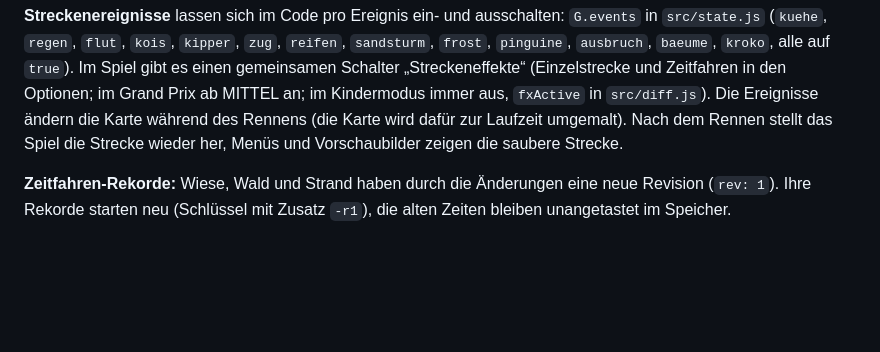
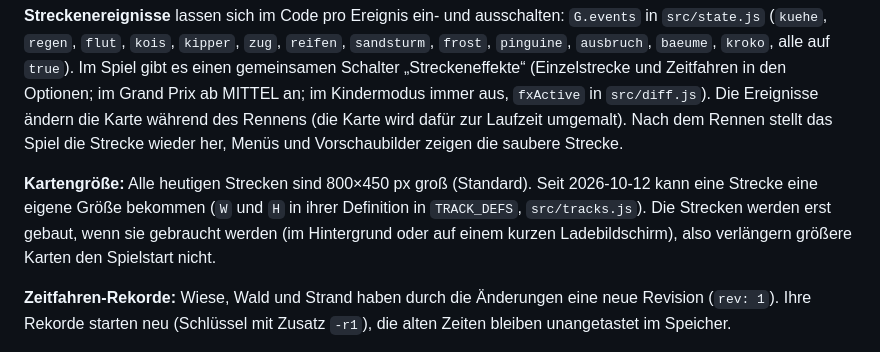
Before and after one commit to Mustert/mudracer, a Markdown page: Obsidian/Mudracer/Strecken.md, the part around the change. Drawn GitHub-style; blank space fills up the shorter version.

Commit message:
Obsidian Strecken.md: map size per track (W, H) and building on demand
Co-Authored-By: Claude Opus 5.5 <noreply@anthropic.com>

```diff
--- a/Obsidian/Mudracer/Strecken.md
+++ b/Obsidian/Mudracer/Strecken.md
@@ -2,6 +2,8 @@
 Stand 2026-10-11, Branch `map_pack`. Die Strecken 1 bis 6 sind umgesetzt, 7 bis 11 als Prototyp, für 12 bis 15 gibt es ausgearbeitete Vorschläge. Im Spiel ist außerdem noch die alte Regenbogen-Strecke (Plattformen im All, siehe 15). Reihenfolge in Einzelstrecke und Zeitfahren heute: Wiese, Wald, Strand, Zug, Baustelle, Garten, Rennstrecke, Wüste, Eis, Vulkan, Dschungel, Regenbogen.
 
 **Streckenereignisse** lassen sich im Code pro Ereignis ein- und ausschalten: `G.events` in `src/state.js` (`kuehe`, `regen`, `flut`, `kois`, `kipper`, `zug`, `reifen`, `sandsturm`, `frost`, `pinguine`, `ausbruch`, `baeume`, `kroko`, alle auf `true`). Im Spiel gibt es einen gemeinsamen Schalter „Streckeneffekte“ (Einzelstrecke und Zeitfahren in den Optionen; im Grand Prix ab MITTEL an; im Kindermodus immer aus, `fxActive` in `src/diff.js`). Die Ereignisse ändern die Karte während des Rennens (die Karte wird dafür zur Laufzeit umgemalt). Nach dem Rennen stellt das Spiel die Strecke wieder her, Menüs und Vorschaubilder zeigen die saubere Strecke.
+
+**Kartengröße:** Alle heutigen Strecken sind 800×450 px groß (Standard). Seit 2026-10-12 kann eine Strecke eine eigene Größe bekommen (`W` und `H` in ihrer Definition in `TRACK_DEFS`, `src/tracks.js`). Die Strecken werden erst gebaut, wenn sie gebraucht werden (im Hintergrund oder auf einem kurzen Ladebildschirm), also verlängern größere Karten den Spielstart nicht.
 
 **Zeitfahren-Rekorde:** Wiese, Wald und Strand haben durch die Änderungen eine neue Revision (`rev: 1`). Ihre Rekorde starten neu (Schlüssel mit Zusatz `-r1`), die alten Zeiten bleiben unangetastet im Speicher.
 
```
